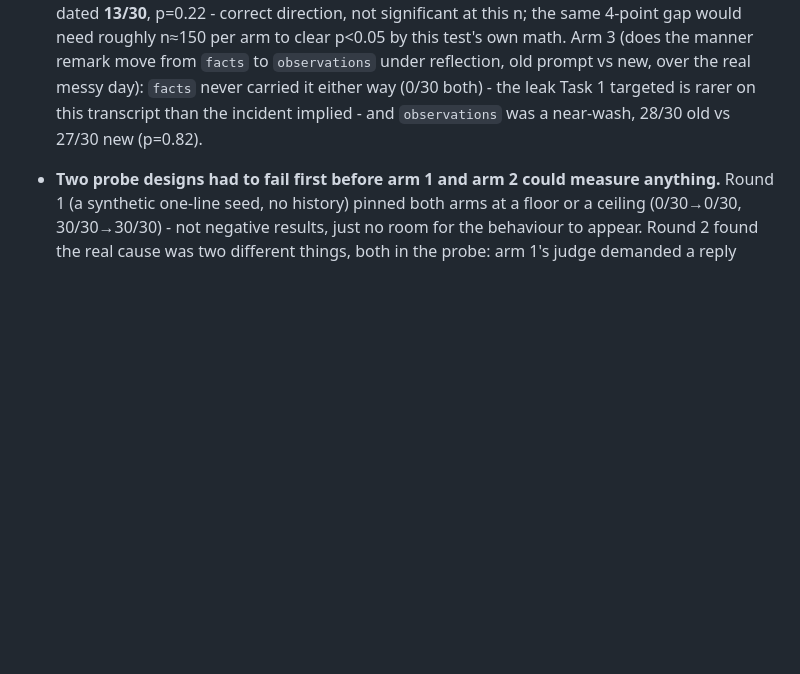
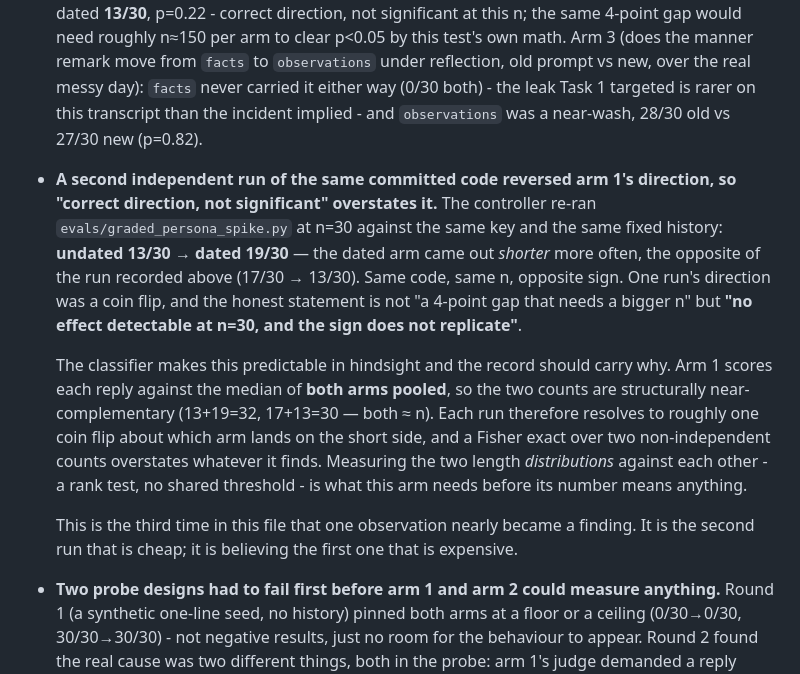
Before and after one commit to K2D2H4/Daemon, a Markdown page: daemon/MEASURED.md, the part around the change. Rendered like a GitHub page; blank space fills up the shorter version.

Commit message:
measured: arm 1's sign did not replicate, so the first run's direction was noise
A second independent n=30 run of the committed spike, same key and same fixed
history, came back undated 13/30 -> dated 19/30 - the opposite sign to the
17/30 -> 13/30 already recorded. Same code, same n, opposite direction.

So the honest claim is not 'correct direction, not significant at this n' but
'no effect detectable at n=30, and the sign does not replicate'. The difference
matters: the first phrasing invites someone to rerun at n=150 expecting the gap
to survive.

The classifier explains it. Arm 1 scores each reply against the median of both
arms pooled, so its two counts are structurally near-complementary and each run
resolves to about one coin flip over which arm lands short - and a Fisher exact
across two non-independent counts overstates whatever it reports. Comparing the
two length distributions directly, with no shared threshold, is what the arm
needs before its number means anything.

Arm 2 is untouched by this and still held: 30/30 -> 28/30. The change did not
trade the learned preference away.

```diff
--- a/daemon/MEASURED.md
+++ b/daemon/MEASURED.md
@@ -619,6 +619,28 @@ that is already here. Orientation: [CLAUDE.md](CLAUDE.md).
   both) - the leak Task 1 targeted is rarer on this transcript than the incident
   implied - and `observations` was a near-wash, 28/30 old vs 27/30 new
   (p=0.82).
+- **A second independent run of the same committed code reversed arm 1's
+  direction, so "correct direction, not significant" overstates it.** The
+  controller re-ran `evals/graded_persona_spike.py` at n=30 against the same key
+  and the same fixed history: **undated 13/30 → dated 19/30** — the dated arm came
+  out *shorter* more often, the opposite of the run recorded above (17/30 → 13/30).
+  Same code, same n, opposite sign. One run's direction was a coin flip, and the
+  honest statement is not "a 4-point gap that needs a bigger n" but **"no effect
+  detectable at n=30, and the sign does not replicate"**.
+
+  The classifier makes this predictable in hindsight and the record should carry
+  why. Arm 1 scores each reply against the median of **both arms pooled**, so the
+  two counts are structurally near-complementary (13+19=32, 17+13=30 — both ≈ n).
+  Each run therefore resolves to roughly one coin flip about which arm lands on
+  the short side, and a Fisher exact over two non-independent counts overstates
+  whatever it finds. Measuring the two length *distributions* against each other -
+  a rank test, no shared threshold - is what this arm needs before its number
+  means anything.
+
+  This is the third time in this file that one observation nearly became a
+  finding. It is the second run that is cheap; it is believing the first one that
+  is expensive.
+
 - **Two probe designs had to fail first before arm 1 and arm 2 could measure
   anything.** Round 1 (a synthetic one-line seed, no history) pinned both arms at
   a floor or a ceiling (0/30→0/30, 30/30→30/30) - not negative results, just no
```
